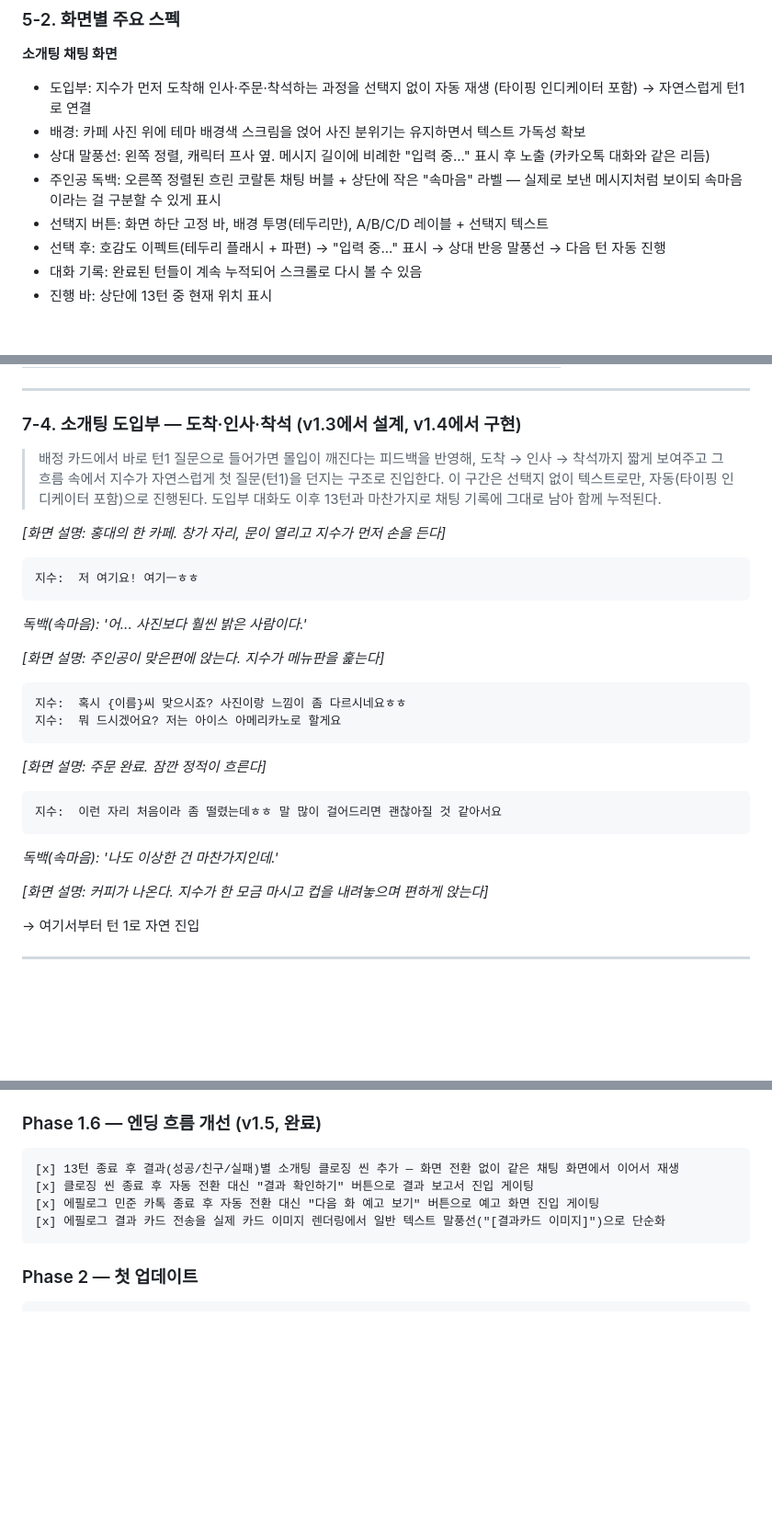
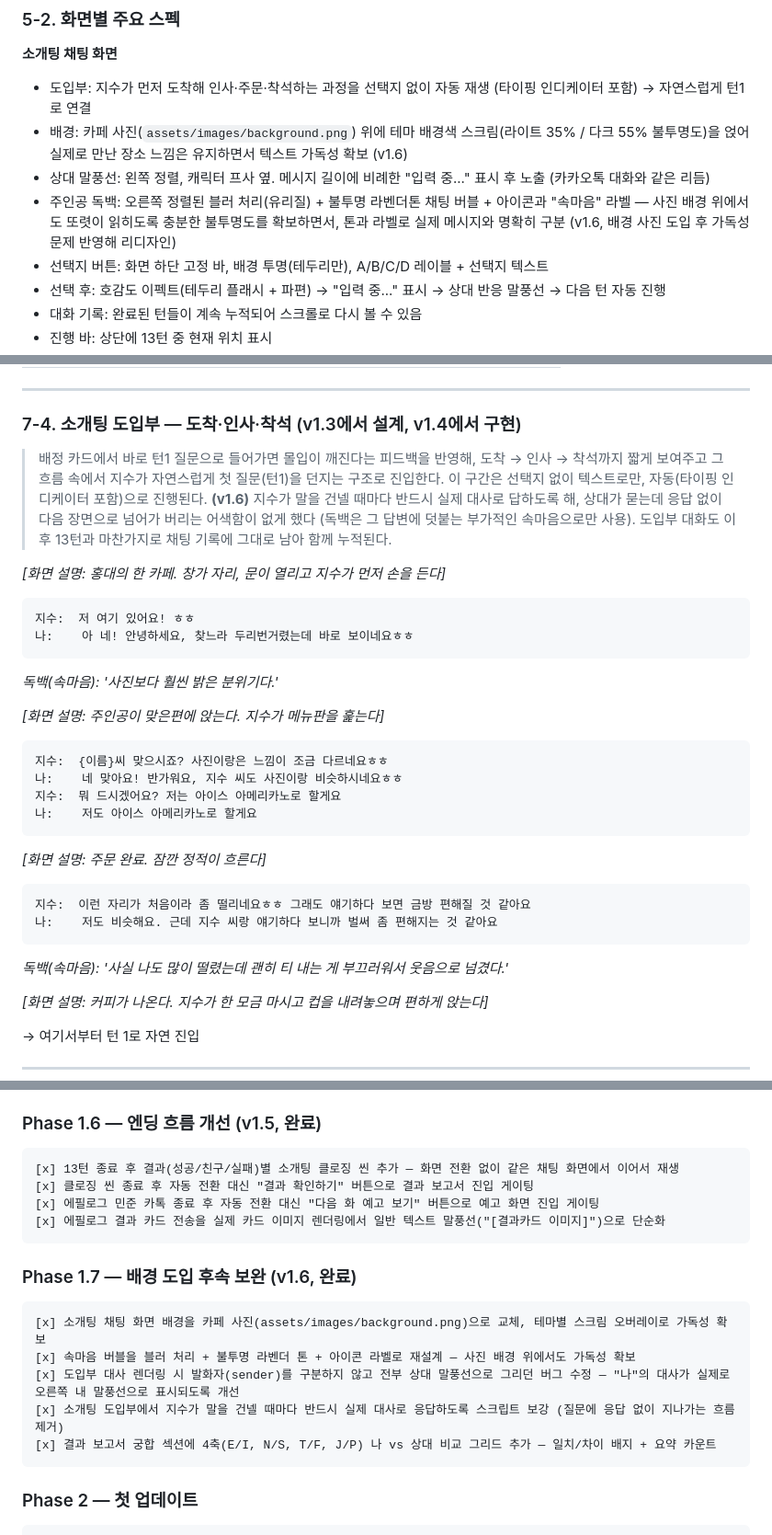
Before and after one commit to malone186/TYPE_DATE, a Markdown page: TYPE_DATE_PRD_v1.6.md, 3 parts joined by grey strips. Shown at 92% size. GitHub-like rendering; blank space fills up the shorter version.

Commit message:
PRD v1.6로 업데이트
Co-Authored-By: Claude Opus 4.8 (1M context) <noreply@anthropic.com>

````diff
--- a/TYPE_DATE_PRD_v1.5.md
+++ b/TYPE_DATE_PRD_v1.6.md
@@ -169,9 +169,9 @@
 
 **소개팅 채팅 화면**
 - 도입부: 지수가 먼저 도착해 인사·주문·착석하는 과정을 선택지 없이 자동 재생 (타이핑 인디케이터 포함) → 자연스럽게 턴1로 연결
-- 배경: 카페 사진 위에 테마 배경색 스크림을 얹어 사진 분위기는 유지하면서 텍스트 가독성 확보
+- 배경: 카페 사진(`assets/images/background.png`) 위에 테마 배경색 스크림(라이트 35% / 다크 55% 불투명도)을 얹어 실제로 만난 장소 느낌은 유지하면서 텍스트 가독성 확보 (v1.6)
 - 상대 말풍선: 왼쪽 정렬, 캐릭터 프사 옆. 메시지 길이에 비례한 "입력 중..." 표시 후 노출 (카카오톡 대화와 같은 리듬)
-- 주인공 독백: 오른쪽 정렬된 흐린 코랄톤 채팅 버블 + 상단에 작은 "속마음" 라벨 — 실제로 보낸 메시지처럼 보이되 속마음이라는 걸 구분할 수 있게 표시
+- 주인공 독백: 오른쪽 정렬된 블러 처리(유리질) + 불투명 라벤더톤 채팅 버블 + 아이콘과 "속마음" 라벨 — 사진 배경 위에서도 또렷이 읽히도록 충분한 불투명도를 확보하면서, 톤과 라벨로 실제 메시지와 명확히 구분 (v1.6, 배경 사진 도입 후 가독성 문제 반영해 리디자인)
 - 선택지 버튼: 화면 하단 고정 바, 배경 투명(테두리만), A/B/C/D 레이블 + 선택지 텍스트
 - 선택 후: 호감도 이펙트(테두리 플래시 + 파편) → "입력 중..." 표시 → 상대 반응 말풍선 → 다음 턴 자동 진행
 - 대화 기록: 완료된 턴들이 계속 누적되어 스크롤로 다시 볼 수 있음
@@ -403,30 +403,34 @@
 
 ### 7-4. 소개팅 도입부 — 도착·인사·착석 (v1.3에서 설계, v1.4에서 구현)
 
-> 배정 카드에서 바로 턴1 질문으로 들어가면 몰입이 깨진다는 피드백을 반영해, 도착 → 인사 → 착석까지 짧게 보여주고 그 흐름 속에서 지수가 자연스럽게 첫 질문(턴1)을 던지는 구조로 진입한다. 이 구간은 선택지 없이 텍스트로만, 자동(타이핑 인디케이터 포함)으로 진행된다. 도입부 대화도 이후 13턴과 마찬가지로 채팅 기록에 그대로 남아 함께 누적된다.
+> 배정 카드에서 바로 턴1 질문으로 들어가면 몰입이 깨진다는 피드백을 반영해, 도착 → 인사 → 착석까지 짧게 보여주고 그 흐름 속에서 지수가 자연스럽게 첫 질문(턴1)을 던지는 구조로 진입한다. 이 구간은 선택지 없이 텍스트로만, 자동(타이핑 인디케이터 포함)으로 진행된다. **(v1.6)** 지수가 말을 건넬 때마다 반드시 실제 대사로 답하도록 해, 상대가 묻는데 응답 없이 다음 장면으로 넘어가 버리는 어색함이 없게 했다 (독백은 그 답변에 덧붙는 부가적인 속마음으로만 사용). 도입부 대화도 이후 13턴과 마찬가지로 채팅 기록에 그대로 남아 함께 누적된다.
 
 *[화면 설명: 홍대의 한 카페. 창가 자리, 문이 열리고 지수가 먼저 손을 든다]*
 
 ```
-지수:  저 여기요! 여기ㅡㅎㅎ
+지수:  저 여기 있어요! ㅎㅎ
+나:    아 네! 안녕하세요, 찾느라 두리번거렸는데 바로 보이네요ㅎㅎ
 ```
 
-*독백(속마음): '어... 사진보다 훨씬 밝은 사람이다.'*
+*독백(속마음): '사진보다 훨씬 밝은 분위기다.'*
 
 *[화면 설명: 주인공이 맞은편에 앉는다. 지수가 메뉴판을 훑는다]*
 
 ```
-지수:  혹시 {이름}씨 맞으시죠? 사진이랑 느낌이 좀 다르시네요ㅎㅎ
+지수:  {이름}씨 맞으시죠? 사진이랑은 느낌이 조금 다르네요ㅎㅎ
+나:    네 맞아요! 반가워요, 지수 씨도 사진이랑 비슷하시네요ㅎㅎ
 지수:  뭐 드시겠어요? 저는 아이스 아메리카노로 할게요
+나:    저도 아이스 아메리카노로 할게요
 ```
 
 *[화면 설명: 주문 완료. 잠깐 정적이 흐른다]*
 
 ```
-지수:  이런 자리 처음이라 좀 떨렸는데ㅎㅎ 말 많이 걸어드리면 괜찮아질 것 같아서요
+지수:  이런 자리가 처음이라 좀 떨리네요ㅎㅎ 그래도 얘기하다 보면 금방 편해질 것 같아요
+나:    저도 비슷해요. 근데 지수 씨랑 얘기하다 보니까 벌써 좀 편해지는 것 같아요
 ```
 
-*독백(속마음): '나도 이상한 건 마찬가지인데.'*
+*독백(속마음): '사실 나도 많이 떨렸는데 괜히 티 내는 게 부끄러워서 웃음으로 넘겼다.'*
 
 *[화면 설명: 커피가 나온다. 지수가 한 모금 마시고 컵을 내려놓으며 편하게 앉는다]*
 
@@ -1142,6 +1150,15 @@ class GameProgress {
 [x] 에필로그 결과 카드 전송을 실제 카드 이미지 렌더링에서 일반 텍스트 말풍선("[결과카드 이미지]")으로 단순화
 ```
 
+### Phase 1.7 — 배경 도입 후속 보완 (v1.6, 완료)
+```
+[x] 소개팅 채팅 화면 배경을 카페 사진(assets/images/background.png)으로 교체, 테마별 스크림 오버레이로 가독성 확보
+[x] 속마음 버블을 블러 처리 + 불투명 라벤더 톤 + 아이콘 라벨로 재설계 — 사진 배경 위에서도 가독성 확보
+[x] 도입부 대사 렌더링 시 발화자(sender)를 구분하지 않고 전부 상대 말풍선으로 그리던 버그 수정 — "나"의 대사가 실제로 오른쪽 내 말풍선으로 표시되도록 개선
+[x] 소개팅 도입부에서 지수가 말을 건넬 때마다 반드시 실제 대사로 응답하도록 스크립트 보강 (질문에 응답 없이 지나가는 흐름 제거)
+[x] 결과 보고서 궁합 섹션에 4축(E/I, N/S, T/F, J/P) 나 vs 상대 비교 그리드 추가 — 일치/차이 배지 + 요약 카운트
+```
+
 ### Phase 2 — 첫 업데이트
 ```
 [ ] 2화~4화 추가 (전부 무료)
````
Also changed, not shown: other parts of TYPE_DATE_PRD_v1.6.md (+7 -2 lines).
